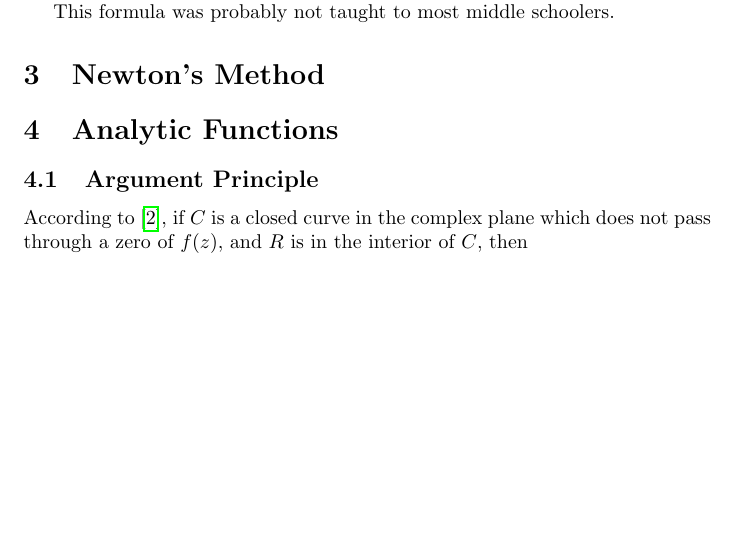
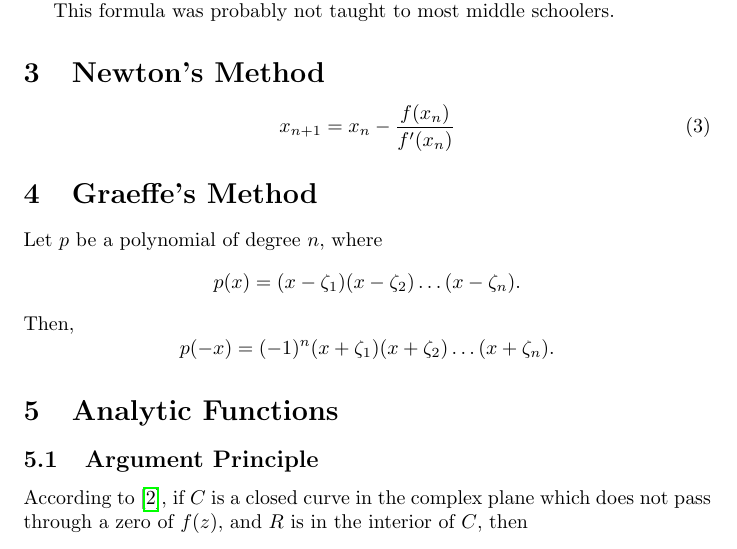
Before and after one commit to TexAgg/PolyRoot, a LaTeX document (report.tex): part of page 2 of 3, cut so that both start at the same text, the shorter picture padded with empty space. Compiled offline with pdfLaTeX.

Commit message:
Graeffe's method begun

```diff
--- a/report.tex
+++ b/report.tex
@@ -54,6 +54,17 @@ This formula was probably not taught to most middle schoolers.
 
 \section{Newton's Method}
 
+\begin{equation}
+	x_{n+1}=x_n-\frac{f(x_n)}{f'(x_n)}
+\end{equation}
+
+\section{Graeffe's Method}
+
+Let $p$ be a polynomial of degree $n$, where
+\[p(x)=(x-\zeta_1)(x-\zeta_2)\dots(x-\zeta_n).\]
+Then,
+\[p(-x)=(-1)^n(x+\zeta_1)(x+\zeta_2)\dots(x+\zeta_n).\]
+
 \section{Analytic Functions}
 
 \subsection{Argument Principle}
```
Also changed, not shown: sources.bib (+8 -0 lines), 1 other file.
